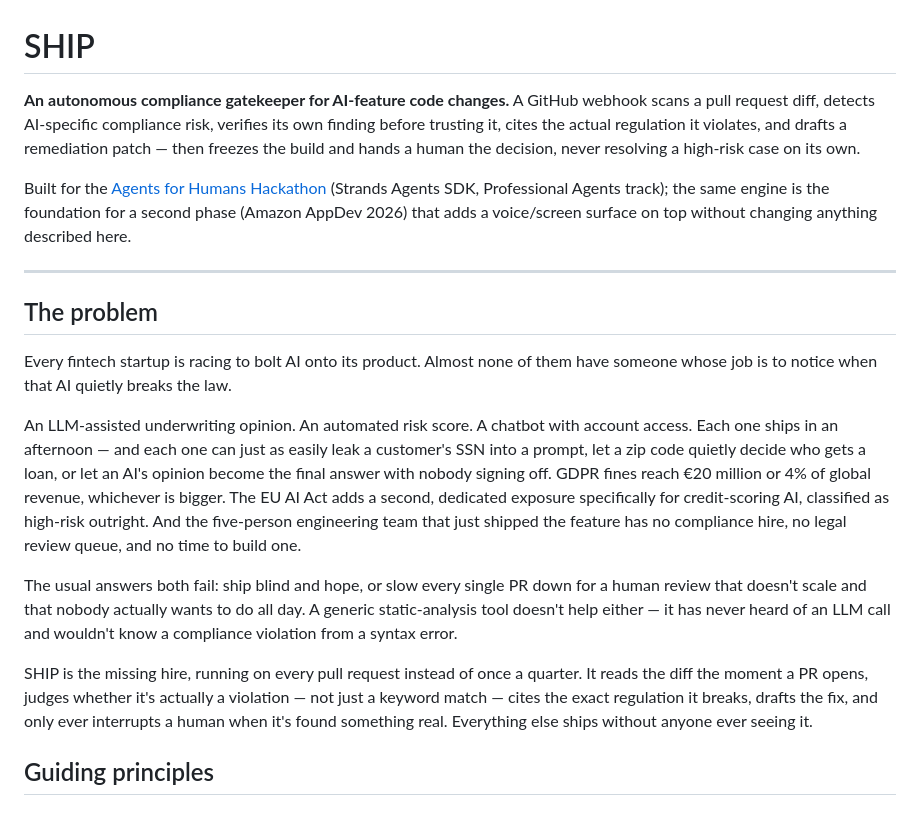
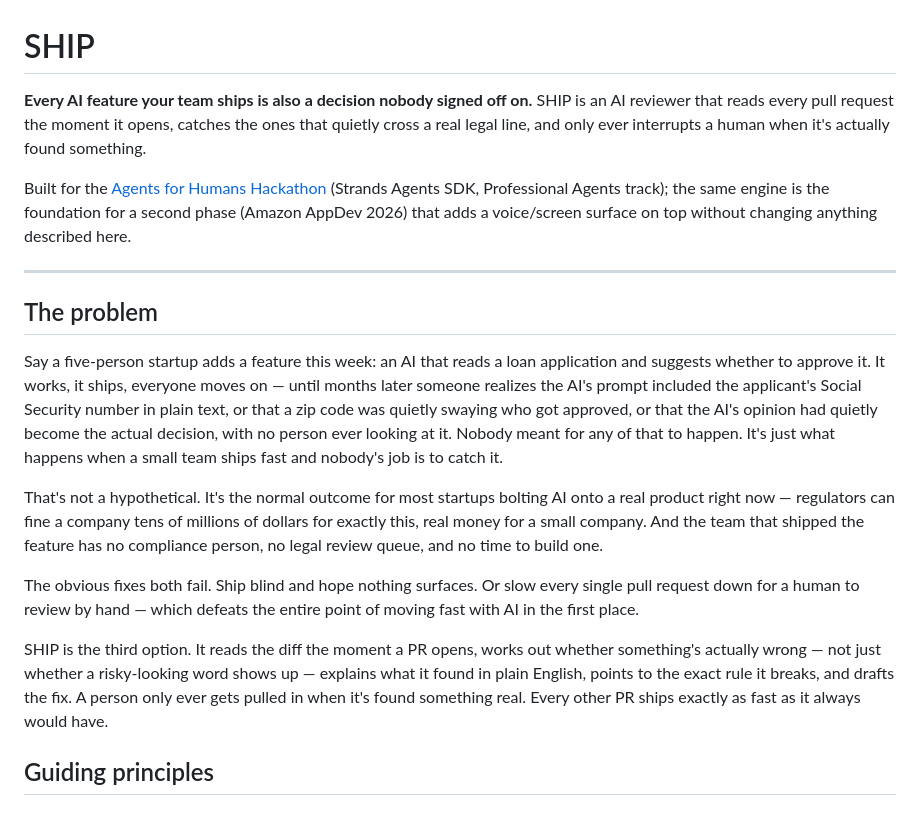
Before and after one commit to pandayv/ship-engine, a Markdown page: README.md, the part around the change. Rendered like a GitHub page.

Commit message:
Simplify the README's opening and problem statement
Previous version still read like it was written for someone who already
understands compliance terminology (led with "GDPR fines reach €20
million or 4% of global revenue," "EU AI Act... classified as high-risk
outright" in the very first paragraph). Rewritten as an actual scene a
general reader can follow with no prior context - a small team, a
specific feature, a specific way it goes wrong - with the regulatory
detail (GDPR/EU AI Act article numbers) pushed down to the Detectors
table further in, where a technical reader expects and wants that level
of specificity instead of it front-loading the pitch.

```diff
--- a/README.md
+++ b/README.md
@@ -1,11 +1,9 @@
 # SHIP
 
-**An autonomous compliance gatekeeper for AI-feature code changes.** A
-GitHub webhook scans a pull request diff, detects AI-specific compliance
-risk, verifies its own finding before trusting it, cites the actual
-regulation it violates, and drafts a remediation patch — then freezes the
-build and hands a human the decision, never resolving a high-risk case on
-its own.
+**Every AI feature your team ships is also a decision nobody signed off
+on.** SHIP is an AI reviewer that reads every pull request the moment it
+opens, catches the ones that quietly cross a real legal line, and only
+ever interrupts a human when it's actually found something.
 
 Built for the [Agents for Humans Hackathon](https://agentsforhumans.devpost.com/)
 (Strands Agents SDK, Professional Agents track); the same engine is the
@@ -16,33 +14,32 @@ surface on top without changing anything described here.
 
 ## The problem
 
-Every fintech startup is racing to bolt AI onto its product. Almost none
-of them have someone whose job is to notice when that AI quietly breaks
-the law.
+Say a five-person startup adds a feature this week: an AI that reads a
+loan application and suggests whether to approve it. It works, it ships,
+everyone moves on — until months later someone realizes the AI's prompt
+included the applicant's Social Security number in plain text, or that a
+zip code was quietly swaying who got approved, or that the AI's opinion
+had quietly become the actual decision, with no person ever looking at
+it. Nobody meant for any of that to happen. It's just what happens when a
+small team ships fast and nobody's job is to catch it.
 
-An LLM-assisted underwriting opinion. An automated risk score. A chatbot
-with account access. Each one ships in an afternoon — and each one can
-just as easily leak a customer's SSN into a prompt, let a zip code quietly
-decide who gets a loan, or let an AI's opinion become the final answer
-with nobody signing off. GDPR fines reach €20 million or 4% of global
-revenue, whichever is bigger. The EU AI Act adds a second, dedicated
-exposure specifically for credit-scoring AI, classified as high-risk
-outright. And the five-person engineering team that just shipped the
-feature has no compliance hire, no legal review queue, and no time to
-build one.
+That's not a hypothetical. It's the normal outcome for most startups
+bolting AI onto a real product right now — regulators can fine a company
+tens of millions of dollars for exactly this, real money for a small
+company. And the team that shipped the feature has no compliance person,
+no legal review queue, and no time to build one.
 
-The usual answers both fail: ship blind and hope, or slow every single PR
-down for a human review that doesn't scale and that nobody actually wants
-to do all day. A generic static-analysis tool doesn't help either — it
-has never heard of an LLM call and wouldn't know a compliance violation
-from a syntax error.
+The obvious fixes both fail. Ship blind and hope nothing surfaces. Or
+slow every single pull request down for a human to review by hand —
+which defeats the entire point of moving fast with AI in the first
+place.
 
-SHIP is the missing hire, running on every pull request instead of once a
-quarter. It reads the diff the moment a PR opens, judges whether it's
-actually a violation — not just a keyword match — cites the exact
-regulation it breaks, drafts the fix, and only ever interrupts a human
-when it's found something real. Everything else ships without anyone
-ever seeing it.
+SHIP is the third option. It reads the diff the moment a PR opens, works
+out whether something's actually wrong — not just whether a risky-looking
+word shows up — explains what it found in plain English, points to the
+exact rule it breaks, and drafts the fix. A person only ever gets pulled
+in when it's found something real. Every other PR ships exactly as fast
+as it always would have.
 
 ## Guiding principles
 
```
